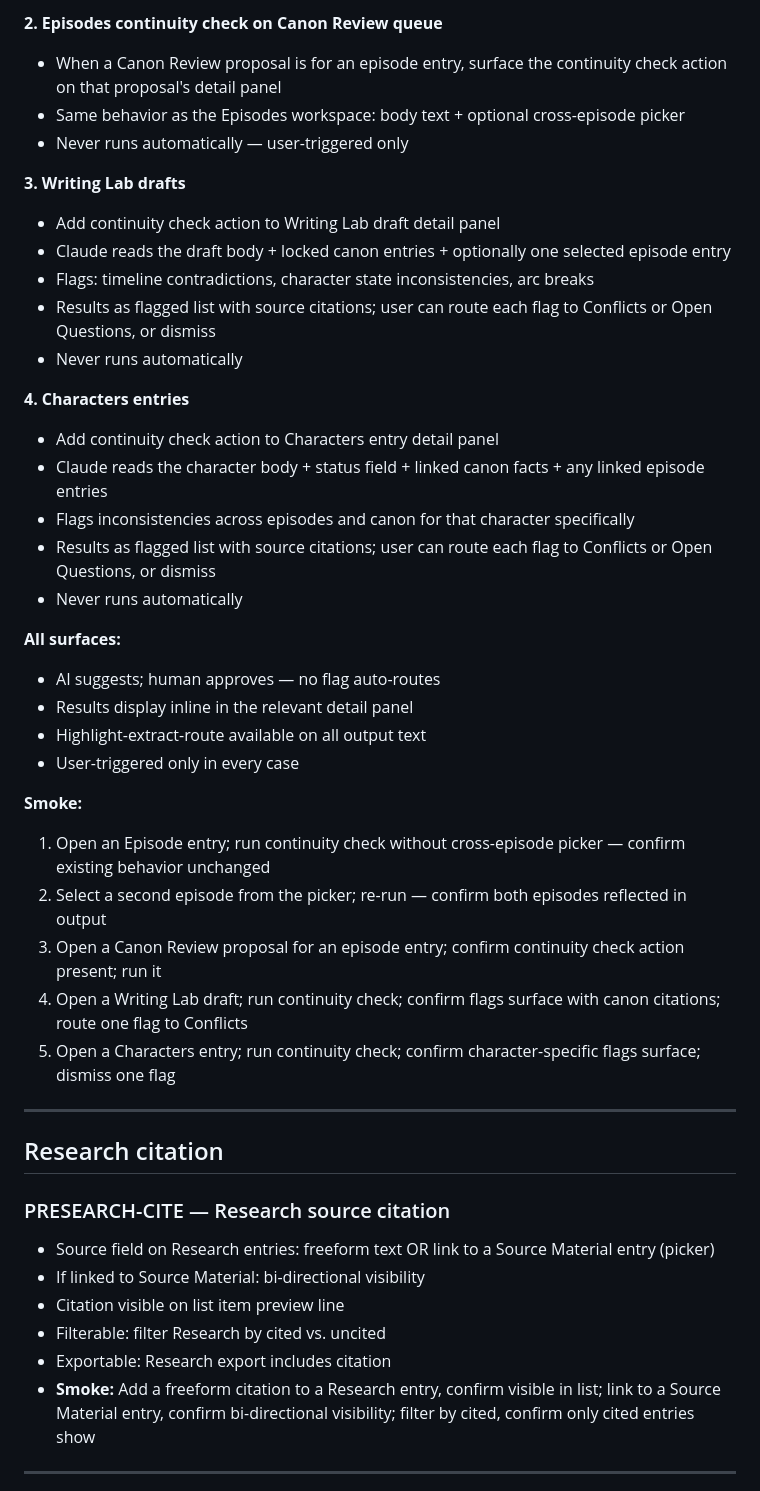
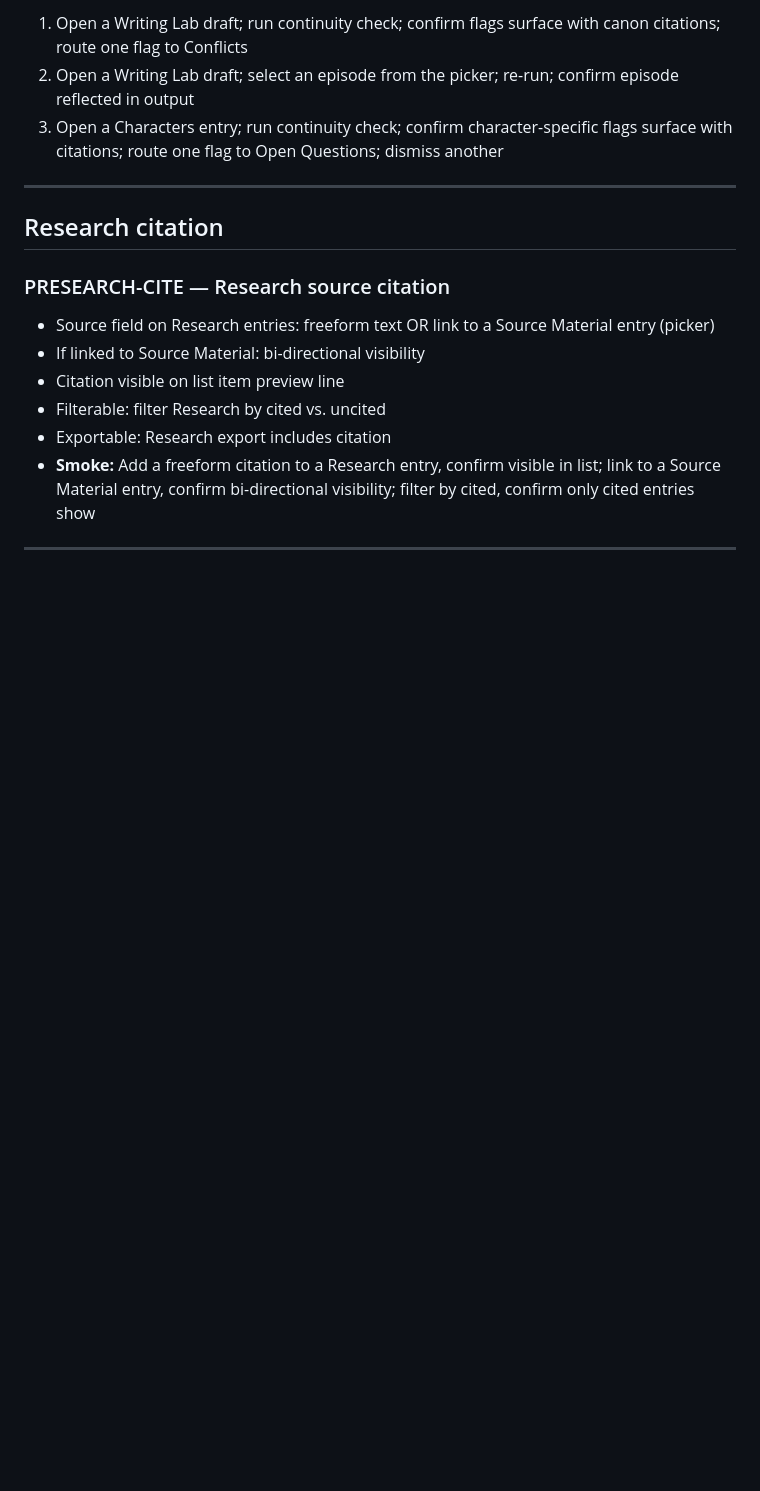
Before and after one commit to courtneydowns/revival-bible-studio, a Markdown page: docs/BUILD_PLAN_ONGOING.md, the part around one of its changes. Drawn GitHub-style; blank space fills up the shorter version.

```diff
--- a/docs/BUILD_PLAN_ONGOING.md
+++ b/docs/BUILD_PLAN_ONGOING.md
@@ -706,34 +709,6 @@ Extends the existing episode continuity checker in four ways. Do not remove or a
-**2. Episodes continuity check on Canon Review queue**
-- When a Canon Review proposal is for an episode entry, surface the continuity check action on that proposal's detail panel
-- Same behavior as the Episodes workspace: body text + optional cross-episode picker
-- Never runs automatically — user-triggered only
-
-**3. Writing Lab drafts**
-- Add continuity check action to Writing Lab draft detail panel
-- Claude reads the draft body + locked canon entries + optionally one selected episode entry
-- Flags: timeline contradictions, character state inconsistencies, arc breaks
-- Results as flagged list with source citations; user can route each flag to Conflicts or Open Questions, or dismiss
-- Never runs automatically
-
-**4. Characters entries**
-- Add continuity check action to Characters entry detail panel
-- Claude reads the character body + status field + linked canon facts + any linked episode entries
-- Flags inconsistencies across episodes and canon for that character specifically
-- Results as flagged list with source citations; user can route each flag to Conflicts or Open Questions, or dismiss
-- Never runs automatically
-
-**All surfaces:**
-- AI suggests; human approves — no flag auto-routes
-- Results display inline in the relevant detail panel
-- Highlight-extract-route available on all output text
-- User-triggered only in every case
-
-**Smoke:**
-1. Open an Episode entry; run continuity check without cross-episode picker — confirm existing behavior unchanged
-2. Select a second episode from the picker; re-run — confirm both episodes reflected in output
-3. Open a Canon Review proposal for an episode entry; confirm continuity check action present; run it
-4. Open a Writing Lab draft; run continuity check; confirm flags surface with canon citations; route one flag to Conflicts
-5. Open a Characters entry; run continuity check; confirm character-specific flags surface; dismiss one flag
+1. Open a Writing Lab draft; run continuity check; confirm flags surface with canon citations; route one flag to Conflicts
+2. Open a Writing Lab draft; select an episode from the picker; re-run; confirm episode reflected in output
+3. Open a Characters entry; run continuity check; confirm character-specific flags surface with citations; route one flag to Open Questions; dismiss another
 
 ---
 
```
Also changed, not shown: other parts of docs/BUILD_PLAN_ONGOING.md (+46 -43 lines).
